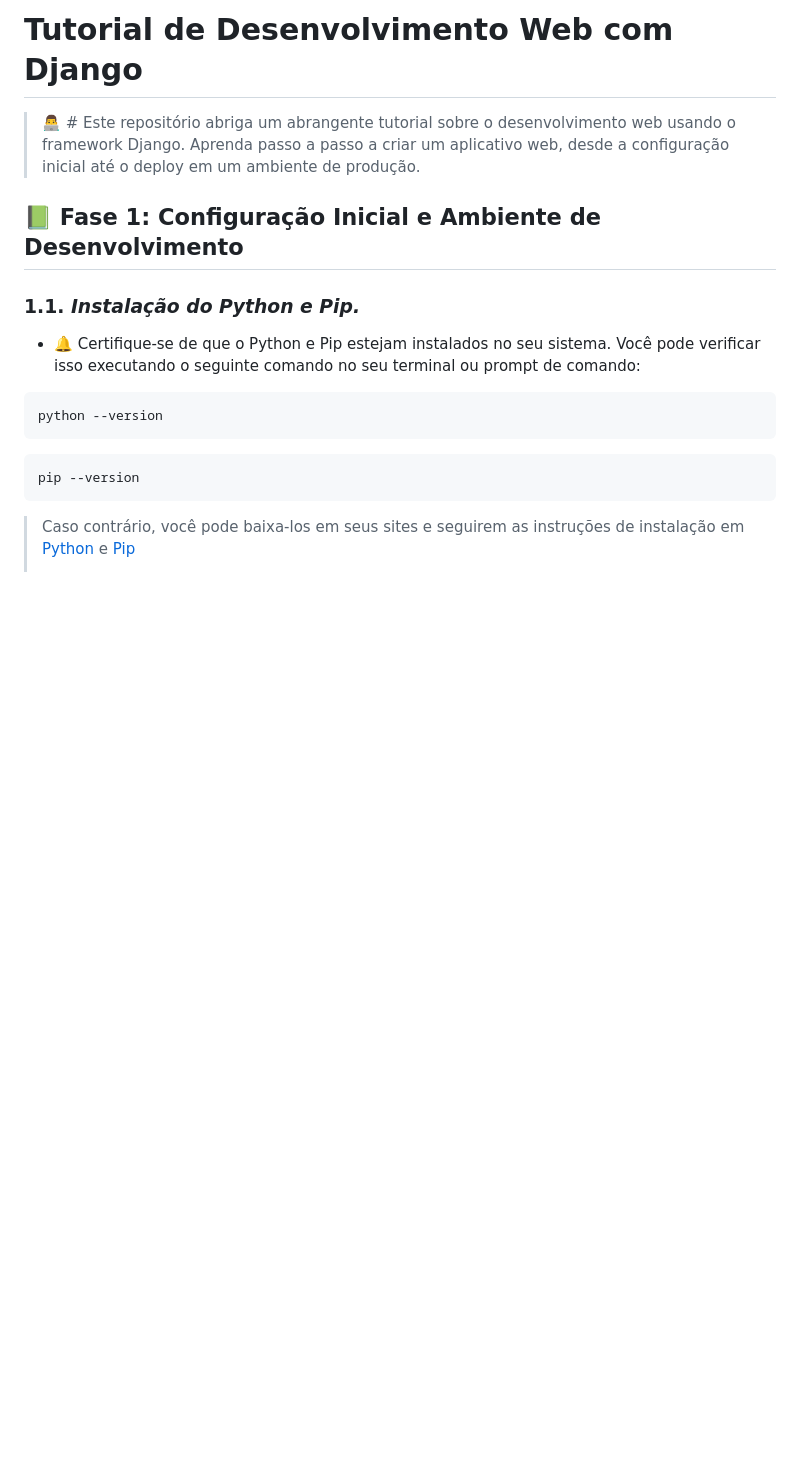
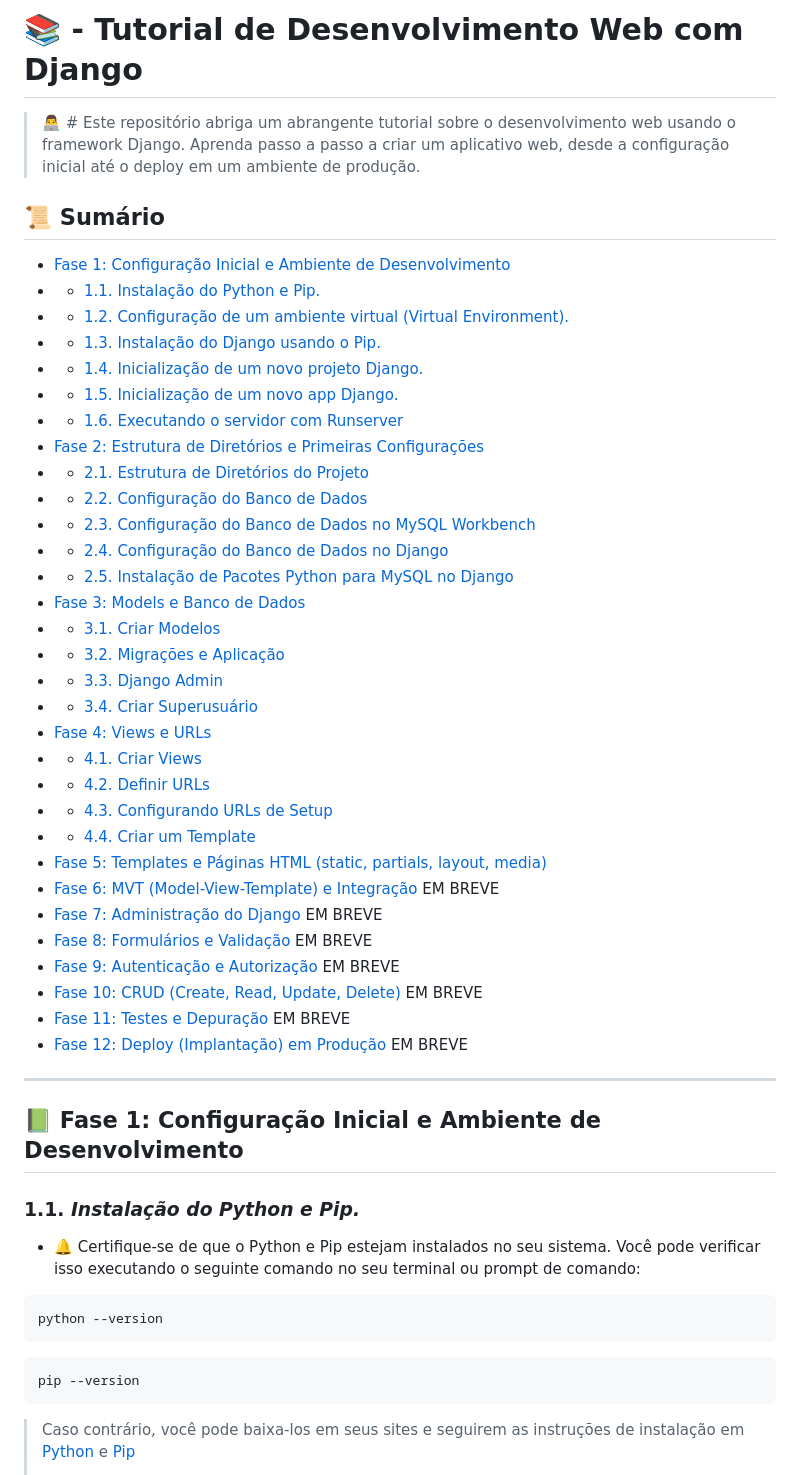
Before and after one commit to DaviVidal01/Django_Framework, a Markdown page: README.md, the part around the change. Drawn GitHub-style; blank space fills up the shorter version.

Commit message:
Criando Sumário

```diff
--- a/README.md
+++ b/README.md
@@ -1,6 +1,41 @@
-# Tutorial de Desenvolvimento Web com Django
+# 📚 - Tutorial de Desenvolvimento Web com Django
 
 > 👨‍💻 # Este repositório abriga um abrangente tutorial sobre o desenvolvimento web usando o framework Django. Aprenda passo a passo a criar um aplicativo web, desde a configuração inicial até o deploy em um ambiente de produção.
+
+## 📜 Sumário
+- [Fase 1: Configuração Inicial e Ambiente de Desenvolvimento](#-fase-1-configuração-inicial-e-ambiente-de-desenvolvimento)
+- - [1.1. Instalação do Python e Pip.](#11-instalação-do-python-e-pip)
+- - [1.2. Configuração de um ambiente virtual (Virtual Environment).](#12-configuração-de-um-ambiente-virtual-virtual-environment)
+- - [1.3. Instalação do Django usando o Pip.](#13-instalação-do-django-usando-o-pip)
+- - [1.4. Inicialização de um novo projeto Django.](#14-inicialização-de-um-novo-projeto-django)
+- - [1.5. Inicialização de um novo app Django.](#15-inicialização-de-um-novo-app-django)
+- - [1.6. Executando o servidor com Runserver](#16-executando-o-servidor-com-runserver)
+- [Fase 2: Estrutura de Diretórios e Primeiras Configurações](#-fase-2-estrutura-de-diretórios-e-primeiras-configurações)
+- - [2.1. Estrutura de Diretórios do Projeto](#21-estrutura-de-diretórios-do-projeto)
+- - [2.2. Configuração do Banco de Dados](#22-configuração-do-banco-de-dados)
+- - [2.3. Configuração do Banco de Dados no MySQL Workbench](#23-configuração-do-banco-de-dados-no-mysql-workbench)
+- - [2.4. Configuração do Banco de Dados no Django](#24-configuração-do-banco-de-dados-no-django)
+- - [2.5. Instalação de Pacotes Python para MySQL no Django](#25-instalação-de-pacotes-python-para-mysql-no-django)
+- [Fase 3: Models e Banco de Dados](#-fase-3-models-e-banco-de-dados)
+- - [3.1. Criar Modelos](#31-criar-modelos)
+- - [3.2. Migrações e Aplicação](#32-migrações-e-aplicação)
+- - [3.3. Django Admin](#33-django-admin)
+- - [3.4. Criar Superusuário](#34-criar-superusuário)
+- [Fase 4: Views e URLs](#-fase-4-views-e-urls)
+- - [4.1. Criar Views](#41-criar-views)
+- - [4.2. Definir URLs](#42-definir-urls)
+- - [4.3. Configurando URLs de Setup](#43-configurando-urls-de-setup)
+- - [4.4. Criar um Template](#44-criar-um-template)
+- [Fase 5: Templates e Páginas HTML (static, partials, layout, media)](-fase-5-templates-e-páginas-html-static-partials-layout-media)
+- [Fase 6: MVT (Model-View-Template) e Integração]() EM BREVE
+- [Fase 7: Administração do Django]() EM BREVE
+- [Fase 8: Formulários e Validação]() EM BREVE
+- [Fase 9: Autenticação e Autorização]() EM BREVE
+- [Fase 10: CRUD (Create, Read, Update, Delete)]() EM BREVE
+- [Fase 11: Testes e Depuração]() EM BREVE
+- [Fase 12: Deploy (Implantação) em Produção]() EM BREVE
+
+---------------------------------------------------------------
 
 ## 📗 Fase 1: Configuração Inicial e Ambiente de Desenvolvimento
 
```
